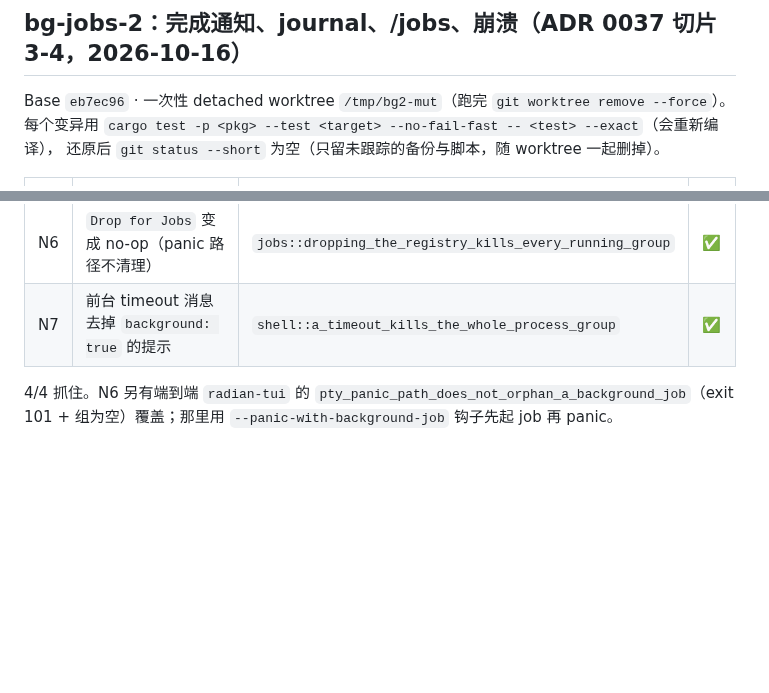
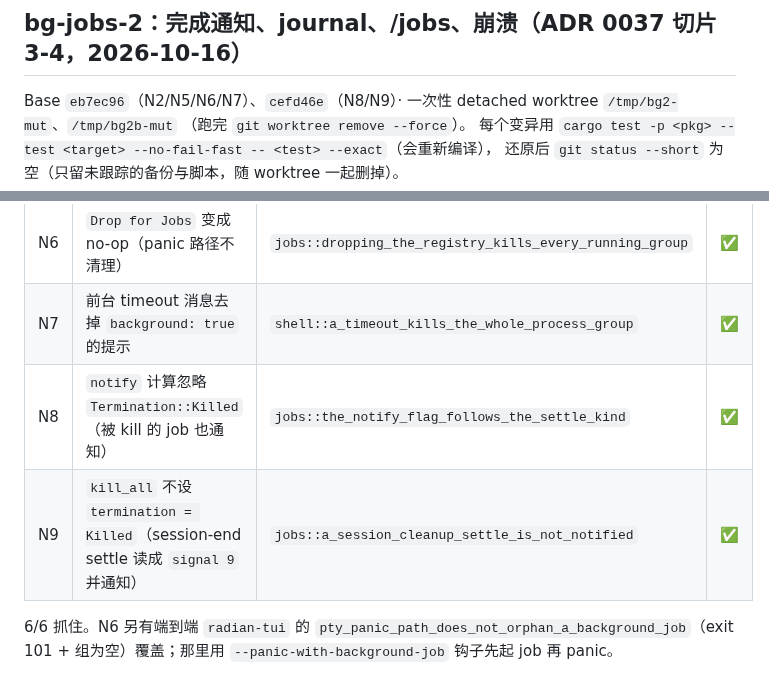
Before and after one commit to hisea/radian, a Markdown page: crates/radian-coding/MUTATIONS.md, 2 parts joined by grey strips. Rendered like a GitHub page; blank space fills up the shorter version.

Commit message:
bg-jobs-2b: record N8/N9 (the notify flag per settle kind)

```diff
--- a/crates/radian-coding/MUTATIONS.md
+++ b/crates/radian-coding/MUTATIONS.md
@@ -192,7 +192,8 @@ J7 是评审发现的洞：去掉 `signal_group(pid, SIGKILL)` 后原 9 个测
 
 ## bg-jobs-2：完成通知、journal、/jobs、崩溃（ADR 0037 切片 3-4，2026-10-16）
 
-Base `eb7ec96` · 一次性 detached worktree `/tmp/bg2-mut`（跑完 `git worktree remove --force`）。
+Base `eb7ec96`（N2/N5/N6/N7）、`cefd46e`（N8/N9）· 一次性 detached worktree `/tmp/bg2-mut`、`/tmp/bg2b-mut`
+（跑完 `git worktree remove --force`）。
 每个变异用 `cargo test -p <pkg> --test <target> --no-fail-fast -- <test> --exact`（会重新编译），
 还原后 `git status --short` 为空（只留未跟踪的备份与脚本，随 worktree 一起删掉）。
 
@@ -202,7 +203,9 @@ Base `eb7ec96` · 一次性 detached worktree `/tmp/bg2-mut`（跑完 `git workt
 | N5 | `kill_all` 只杀第一个（session-end/`/jobs kill all` 留下其余的） | `jobs::session_end_cleanup_kills_every_running_group` | ✅ |
 | N6 | `Drop for Jobs` 变成 no-op（panic 路径不清理） | `jobs::dropping_the_registry_kills_every_running_group` | ✅ |
 | N7 | 前台 timeout 消息去掉 `background: true` 的提示 | `shell::a_timeout_kills_the_whole_process_group` | ✅ |
+| N8 | `notify` 计算忽略 `Termination::Killed`（被 kill 的 job 也通知） | `jobs::the_notify_flag_follows_the_settle_kind` | ✅ |
+| N9 | `kill_all` 不设 `termination = Killed`（session-end settle 读成 `signal 9` 并通知） | `jobs::a_session_cleanup_settle_is_not_notified` | ✅ |
 
-4/4 抓住。N6 另有端到端 `radian-tui` 的
+6/6 抓住。N6 另有端到端 `radian-tui` 的
 `pty_panic_path_does_not_orphan_a_background_job`（exit 101 + 组为空）覆盖；那里用
 `--panic-with-background-job` 钩子先起 job 再 panic。
```
